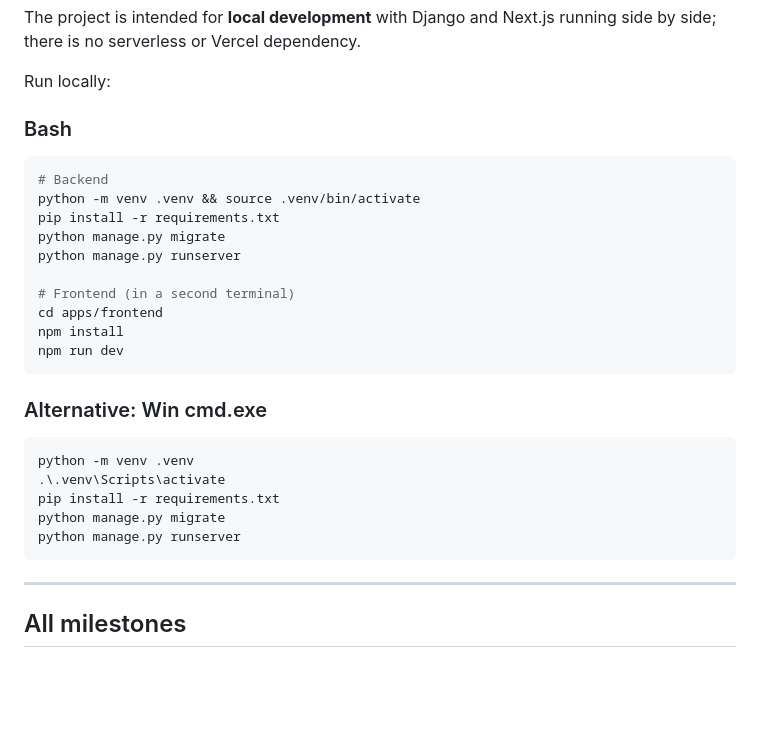
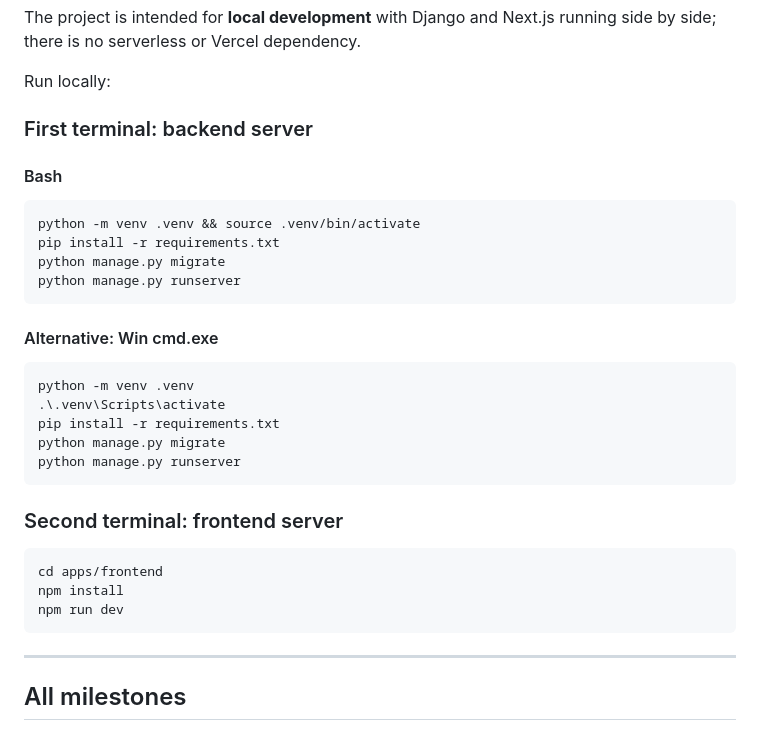
Before and after one commit to h0n24/knees, a Markdown page: README.md, the part around one of its changes. Rendered like a GitHub page; blank space fills up the shorter version.

````diff
--- a/README.md
+++ b/README.md
@@ -298,22 +298,18 @@ The project is intended for **local development** with Django and Next.js runnin
 
 Run locally:
 
-### Bash
+### First terminal: backend server
+
+#### Bash
 
 ```bash
-# Backend
 python -m venv .venv && source .venv/bin/activate
 pip install -r requirements.txt
 python manage.py migrate
 python manage.py runserver
-
-# Frontend (in a second terminal)
-cd apps/frontend
-npm install
-npm run dev
 ```
 
-### Alternative: Win cmd.exe
+#### Alternative: Win cmd.exe
 
 ```bat
 python -m venv .venv
@@ -321,6 +317,14 @@ python -m venv .venv
 pip install -r requirements.txt
 python manage.py migrate
 python manage.py runserver
+```
+
+### Second terminal: frontend server
+
+```bash
+cd apps/frontend
+npm install
+npm run dev
 ```
 
 ---
````
Also changed, not shown: other parts of README.md (+0 -4 lines).
